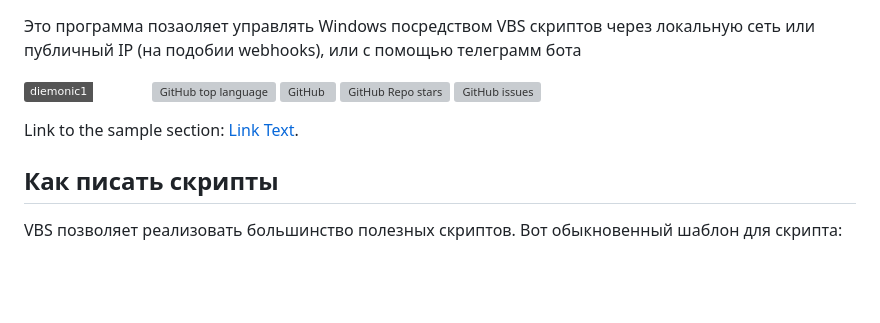
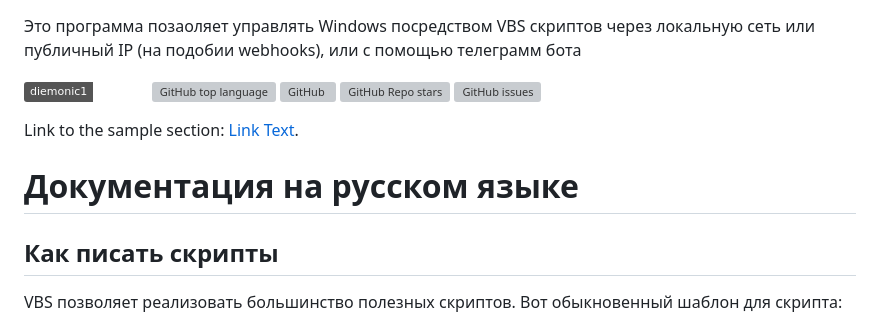
Before and after one commit to BodaIOT/bodaiot.github.io, a Markdown page: README.md, the part around the change. Rendered like a GitHub page; badges without logos; blank space fills up the shorter version; grey boxes are pictures that could not be loaded.

````diff
--- a/README.md
+++ b/README.md
@@ -9,6 +9,7 @@
 
 Link to the sample section: [Link Text](#Как-писать-скрипты).
 
+# Документация на русском языке
 ## Как писать скрипты
 VBS позволяет реализовать большинство полезных скриптов. Вот обыкновенный шаблон для скрипта:
 ```
````
